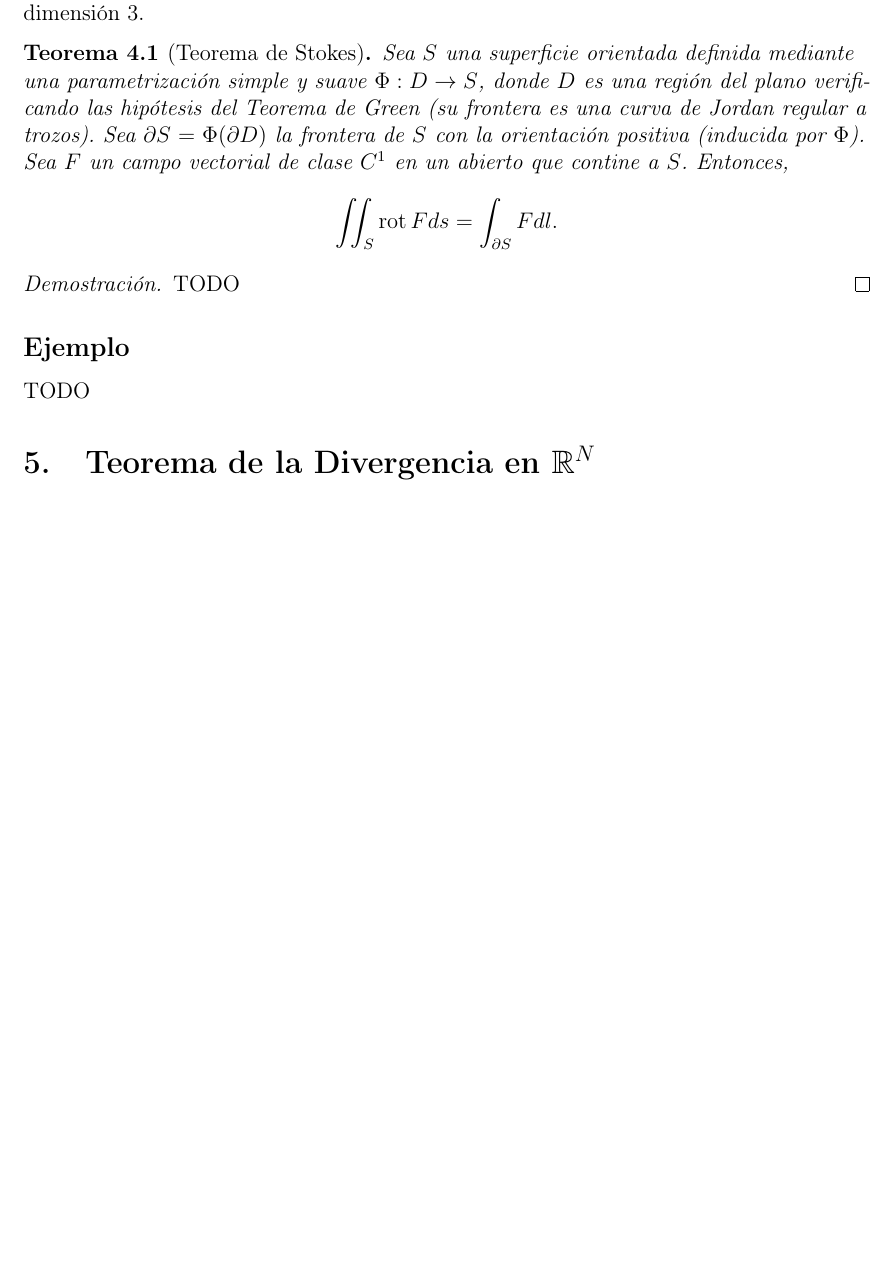
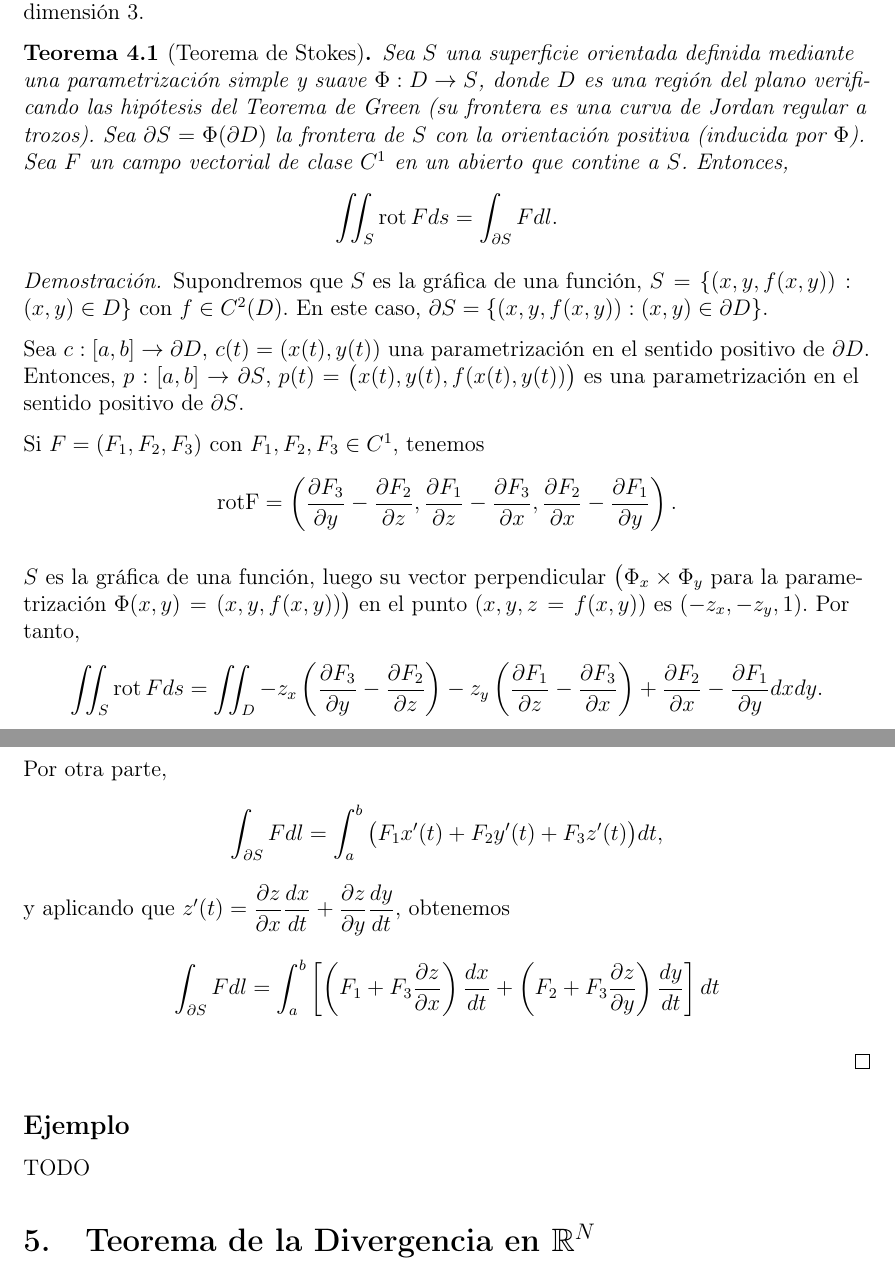
Before and after one commit to dcabezas98/Matematicas, a LaTeX document (Analisis/Vectorial/avectorial.tex): part of page 6 of 7 before the commit and two parts of pages 6 and 7 of 7 after it, the two joined at a grey line, cut so that both start at the same text, the shorter picture padded with empty space. Compiled offline with pdfLaTeX.

Commit message:
Vectorial: mitad demostración stokes

```diff
--- a/Analisis/Vectorial/avectorial.tex
+++ b/Analisis/Vectorial/avectorial.tex
@@ -251,7 +251,27 @@ El Teorema de Stokes es una generalización del Teorema de Green, que permite ob
 \end{theorem}
 
 \begin{proof}
-	TODO
+	Supondremos que $S$ es la gráfica de una función, $S=\{(x,y,f(x,y)): (x,y)\in D\}$ con $f\in C^2(D)$. En este caso, $\partial S=\{(x,y,f(x,y)): (x,y)\in \partial D\}$.
+
+	Sea $c:[a,b]\rightarrow \partial D$, $c(t)=(x(t),y(t))$ una parametrización en el sentido positivo de $\partial D$. Entonces, $p:[a,b]\rightarrow \partial S$, $p(t)=\big(x(t),y(t),f(x(t),y(t))\big)$ es una parametrización en el sentido positivo de $\partial S$.
+
+	Si $F=(F_1,F_2,F_3)$ con $F_1,F_2,F_3\in C^1$, tenemos
+	\[\operatorname{rot F}=\left(\frac{\partial F_3}{\partial y}-\frac{\partial F_2}{\partial z},\frac{\partial F_1}{\partial z}-\frac{\partial F_3}{\partial x},\frac{\partial F_2}{\partial x}-\frac{\partial F_1}{\partial y}\right).\]
+
+	$S$ es la gráfica de una función, luego su vector perpendicular \big($\Phi_x\times \Phi_y$ para la parametrización $\Phi(x,y)=(x,y,f(x,y))$\big) en el punto $(x,y,z=f(x,y))$ es $(-z_x,-z_y,1)$. Por tanto,
+	\begin{align*}
+	\iint_S \operatorname{rot}F ds=\iint_D -z_x\left(\frac{\partial F_3}{\partial y}-\frac{\partial F_2}{\partial z}\right) -z_y\left(\frac{\partial F_1}{\partial z}-\frac{\partial F_3}{\partial x}\right)+\frac{\partial F_2}{\partial x}-\frac{\partial F_1}{\partial y} dx dy.
+	\end{align*}
+
+	Por otra parte,
+	\begin{align*}
+	\int_{\partial S} F dl=\int_a^b \big(F_1 x'(t) + F_2 y'(t) + F_3 z'(t)\big) dt,
+	\end{align*}
+	y aplicando que $z'(t)=\dfrac{\partial z}{\partial x}\dfrac{d x}{d t}+\dfrac{\partial z}{\partial y}\dfrac{d y}{d t}$, obtenemos
+	\begin{align*}
+	\int_{\partial S} F dl=\int_a^b\left[\left(F_1+F_3\dfrac{\partial z}{\partial x}\right)\dfrac{d x}{d t}+\left(F_2+F_3\dfrac{\partial z}{\partial y}\right)\dfrac{d y}{d t}\right]dt
+	\end{align*}
+
 \end{proof}
 
 \subsection*{Ejemplo}
```
Also changed, not shown: Analisis/Vectorial/avectorial.pdf.
